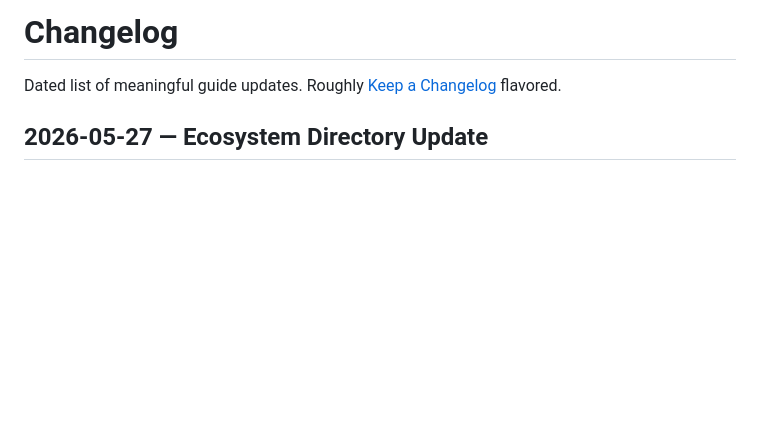
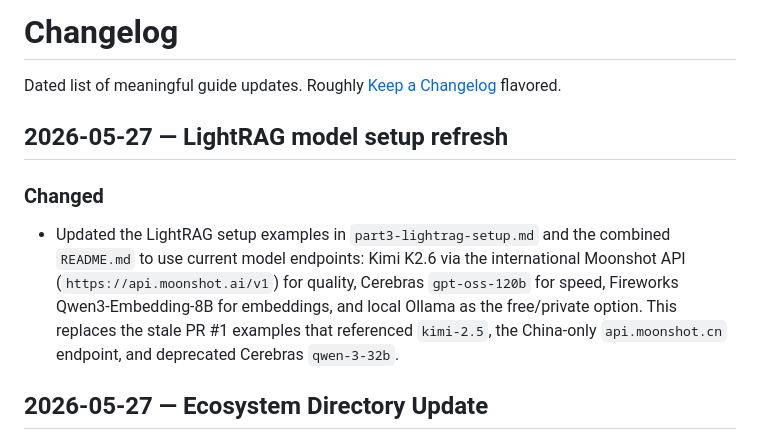
Before and after one commit to OnlyTerp/hermes-optimization-guide, a Markdown page: CHANGELOG.md, the part around the change. Drawn GitHub-style; blank space fills up the shorter version.

```diff
--- a/CHANGELOG.md
+++ b/CHANGELOG.md
@@ -1,6 +1,17 @@
 # Changelog
 
 Dated list of meaningful guide updates. Roughly [Keep a Changelog](https://keepachangelog.com) flavored.
+
+## 2026-05-27 — LightRAG model setup refresh
+
+### Changed
+- Updated the LightRAG setup examples in `part3-lightrag-setup.md` and the
+  combined `README.md` to use current model endpoints: Kimi K2.6 via the
+  international Moonshot API (`https://api.moonshot.ai/v1`) for quality,
+  Cerebras `gpt-oss-120b` for speed, Fireworks Qwen3-Embedding-8B for
+  embeddings, and local Ollama as the free/private option. This replaces the
+  stale PR #1 examples that referenced `kimi-2.5`, the China-only
+  `api.moonshot.cn` endpoint, and deprecated Cerebras `qwen-3-32b`.
 
 ## 2026-05-27 — Ecosystem Directory Update
 
```
Also changed, not shown: README.md (+44 -16 lines), part3-lightrag-setup.md (+49 -9 lines).
